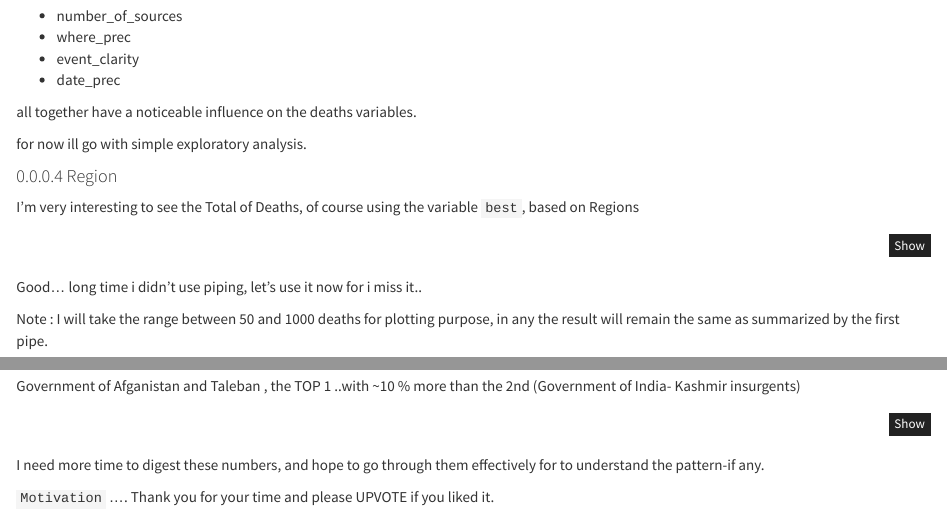
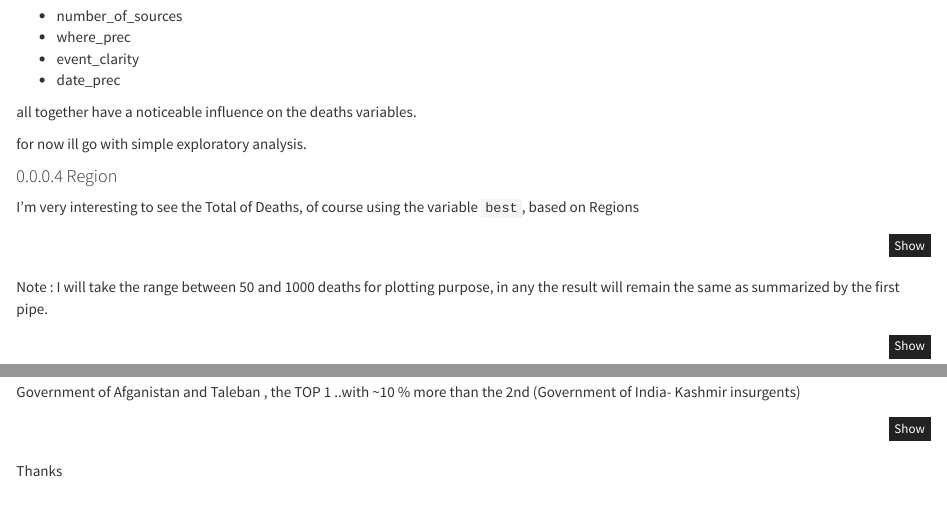
Before and after one commit to khsamaha/FirstRepo, an R Markdown document (ged.Rmd): the page in a window 1100 px wide, from 2640 px down, and a second part further down, joined at a grey line. Rendered offline with R 4.5, knitr and Pandoc, with nearby package versions; the code chunks are not run, so their results and figures are left out.

Commit message:
Update ged.Rmd

````diff
--- a/ged.Rmd
+++ b/ged.Rmd
@@ -289,13 +260,9 @@ levels(ged$region)
 
 ```
 
-
-Good... long time i didn't use piping, let's use it now for i miss it..
-
 Note : I will take the range between 50 and 1000 deaths for plotting purpose, in any the result will remain the same as summarized by the first pipe.
 
 ```{r}
-
 
 ged %>% select(year, region, best) %>%
   group_by(region) %>%
@@ -904,8 +804,4 @@ ggplot(dyad.top.10,
 
 ```
 
-
-
-I need more time to digest these numbers, and hope to go through them effectively for to understand the pattern-if any.
-
-`Motivation` .... Thank you for your time and please UPVOTE if you liked it.
+Thanks
````
Also changed, not shown: ged.Rmd (98 more changed lines).
